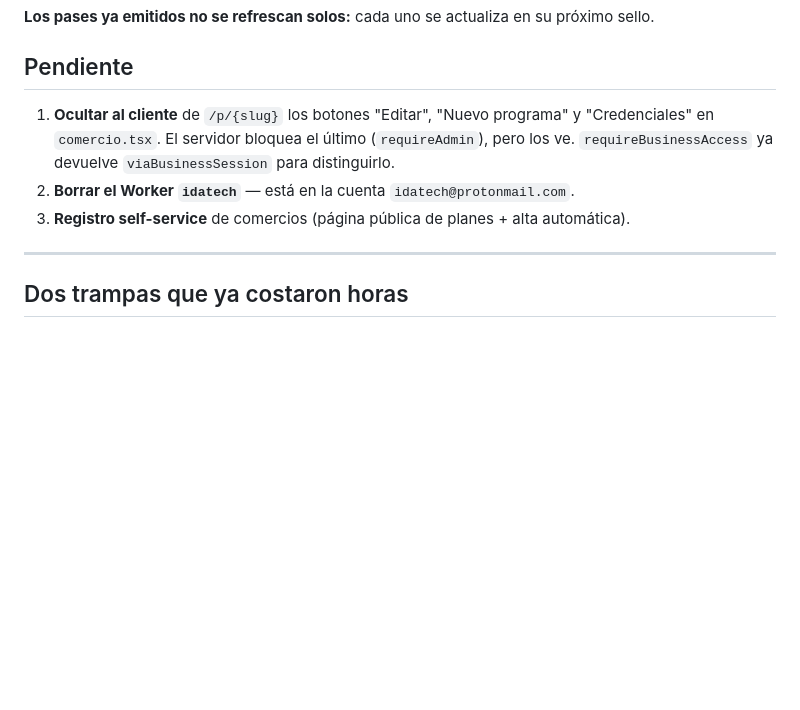
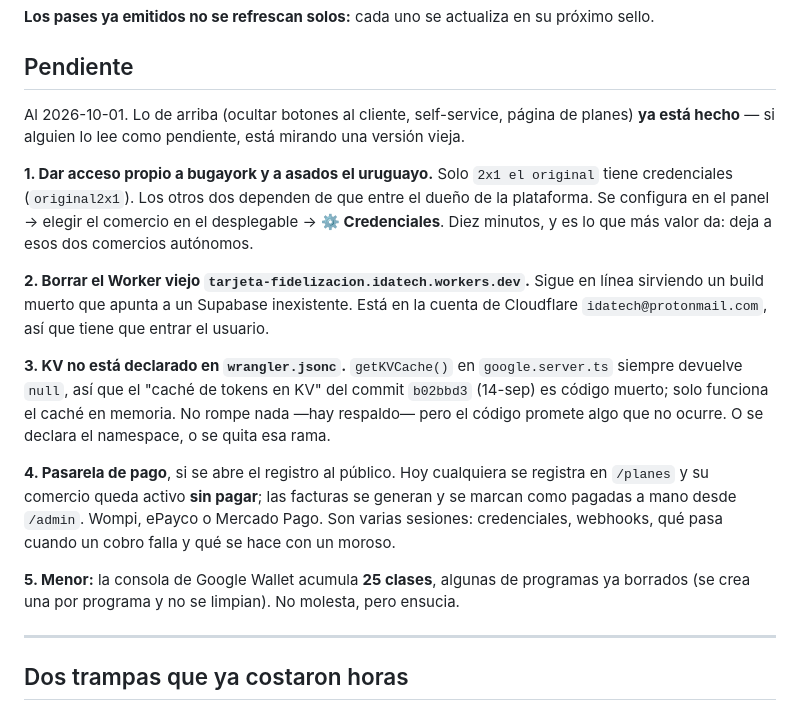
Before and after one commit to kstriyhon/fidelizacion, a Markdown page: ESTADO.md, the part around one of its changes. Rendered like a GitHub page; blank space fills up the shorter version.

Commit message:
docs: poner al dia los pendientes de ESTADO.md
La lista anterior daba por pendientes tres cosas que ya se hicieron el 30-sep
(ocultar los botones de configuracion al comercio cliente, el alta
self-service y la pagina de planes). Leerla manana habria hecho perder tiempo
rehaciendo o comprobando trabajo ya terminado.

La nueva lista es la real, ordenada por valor:
- dar acceso propio a bugayork y asados el uruguayo (solo 2x1 lo tiene);
- borrar el Worker viejo de idatech, que sigue sirviendo un build muerto;
- KV no esta declarado en wrangler.jsonc, asi que el cache en KV del 14-sep es
  codigo muerto y solo funciona el de memoria;
- la pasarela de pago, con el aviso de que hoy cualquiera se registra y queda
  activo sin pagar;
- las 25 clases acumuladas en la consola de Google Wallet.

Co-Authored-By: Claude Opus 5 <noreply@anthropic.com>

```diff
--- a/ESTADO.md
+++ b/ESTADO.md
@@ -189,11 +189,30 @@ Se omite la fila por encima de 12 sellos: no se lee de un vistazo y el número e
 
 ## Pendiente
 
-1. **Ocultar al cliente** de `/p/{slug}` los botones "Editar", "Nuevo programa" y
-   "Credenciales" en `comercio.tsx`. El servidor bloquea el último (`requireAdmin`), pero
-   los ve. `requireBusinessAccess` ya devuelve `viaBusinessSession` para distinguirlo.
-2. **Borrar el Worker `idatech`** — está en la cuenta `idatech@protonmail.com`.
-3. **Registro self-service** de comercios (página pública de planes + alta automática).
+Al 2026-10-01. Lo de arriba (ocultar botones al cliente, self-service, página de planes)
+**ya está hecho** — si alguien lo lee como pendiente, está mirando una versión vieja.
+
+**1. Dar acceso propio a bugayork y a asados el uruguayo.** Solo `2x1 el original` tiene
+credenciales (`original2x1`). Los otros dos dependen de que entre el dueño de la plataforma.
+Se configura en el panel → elegir el comercio en el desplegable → **⚙ Credenciales**. Diez
+minutos, y es lo que más valor da: deja a esos dos comercios autónomos.
+
+**2. Borrar el Worker viejo `tarjeta-fidelizacion.idatech.workers.dev`.** Sigue en línea
+sirviendo un build muerto que apunta a un Supabase inexistente. Está en la cuenta de
+Cloudflare `idatech@protonmail.com`, así que tiene que entrar el usuario.
+
+**3. KV no está declarado en `wrangler.jsonc`.** `getKVCache()` en `google.server.ts`
+siempre devuelve `null`, así que el "caché de tokens en KV" del commit `b02bbd3` (14-sep) es
+código muerto; solo funciona el caché en memoria. No rompe nada —hay respaldo— pero el
+código promete algo que no ocurre. O se declara el namespace, o se quita esa rama.
+
+**4. Pasarela de pago**, si se abre el registro al público. Hoy cualquiera se registra en
+`/planes` y su comercio queda activo **sin pagar**; las facturas se generan y se marcan como
+pagadas a mano desde `/admin`. Wompi, ePayco o Mercado Pago. Son varias sesiones:
+credenciales, webhooks, qué pasa cuando un cobro falla y qué se hace con un moroso.
+
+**5. Menor:** la consola de Google Wallet acumula **25 clases**, algunas de programas ya
+borrados (se crea una por programa y no se limpian). No molesta, pero ensucia.
 
 ---
 
```
Also changed, not shown: other parts of ESTADO.md (+1 -1 lines).
